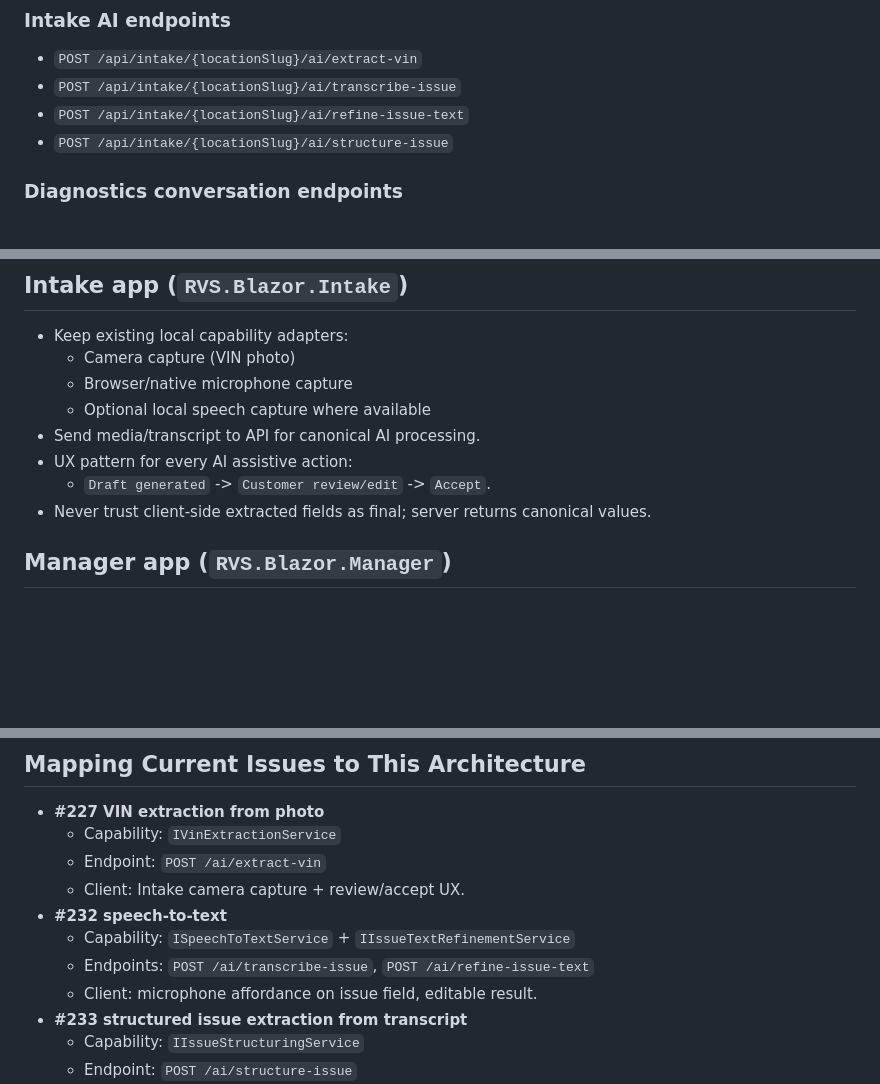
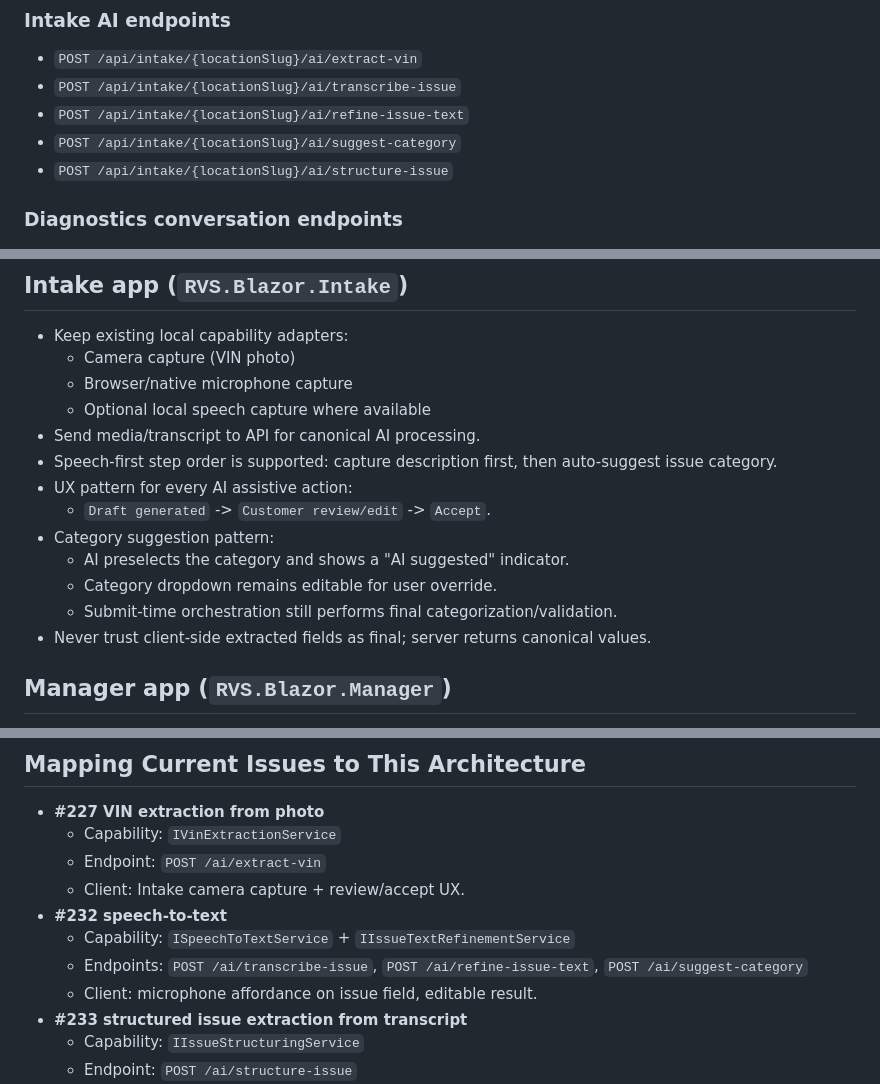
Before and after one commit to markarnoldutah/RVS, a Markdown page: Docs/ASOT/AI_Architecture_Blueprint.md, 3 parts joined by grey strips. Drawn GitHub-style; blank space fills up the shorter version.

```diff
--- a/Docs/ASOT/AI_Architecture_Blueprint.md
+++ b/Docs/ASOT/AI_Architecture_Blueprint.md
@@ -102,6 +102,7 @@ Use explicit nested routes under intake and service requests.
 - `POST /api/intake/{locationSlug}/ai/extract-vin`
 - `POST /api/intake/{locationSlug}/ai/transcribe-issue`
 - `POST /api/intake/{locationSlug}/ai/refine-issue-text`
+- `POST /api/intake/{locationSlug}/ai/suggest-category`
 - `POST /api/intake/{locationSlug}/ai/structure-issue`
 
 ### Diagnostics conversation endpoints
@@ -151,8 +152,13 @@ Introduce `AiClient` abstraction consumed by all UI apps:
   - Browser/native microphone capture
   - Optional local speech capture where available
 - Send media/transcript to API for canonical AI processing.
+- Speech-first step order is supported: capture description first, then auto-suggest issue category.
 - UX pattern for every AI assistive action:
   - `Draft generated` -> `Customer review/edit` -> `Accept`.
+- Category suggestion pattern:
+  - AI preselects the category and shows a "AI suggested" indicator.
+  - Category dropdown remains editable for user override.
+  - Submit-time orchestration still performs final categorization/validation.
 - Never trust client-side extracted fields as final; server returns canonical values.
 
 ## Manager app (`RVS.Blazor.Manager`)
@@ -230,7 +236,7 @@ Introduce `AiClient` abstraction consumed by all UI apps:
   - Client: Intake camera capture + review/accept UX.
 - **#232 speech-to-text**
   - Capability: `ISpeechToTextService` + `IIssueTextRefinementService`
-  - Endpoints: `POST /ai/transcribe-issue`, `POST /ai/refine-issue-text`
+  - Endpoints: `POST /ai/transcribe-issue`, `POST /ai/refine-issue-text`, `POST /ai/suggest-category`
   - Client: microphone affordance on issue field, editable result.
 - **#233 structured issue extraction from transcript**
   - Capability: `IIssueStructuringService`
```
Also changed, not shown: Docs/ASOT/AI_Wave1_Implementation_Backlog.md (+38 -5 lines).
